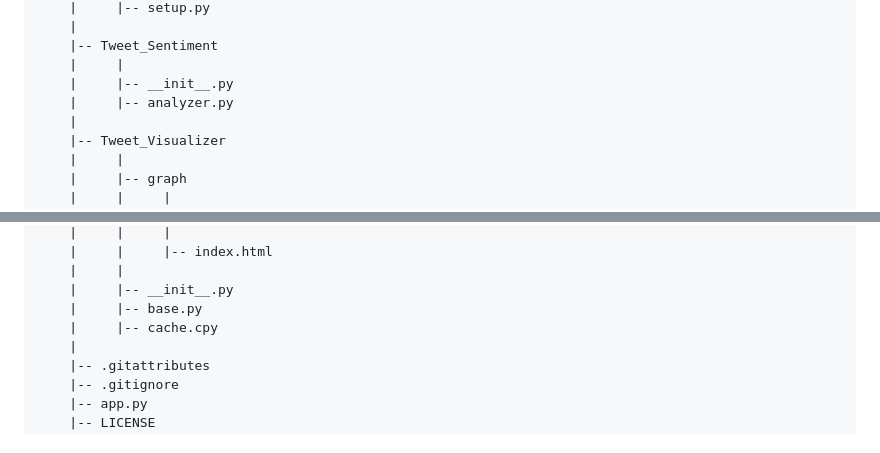
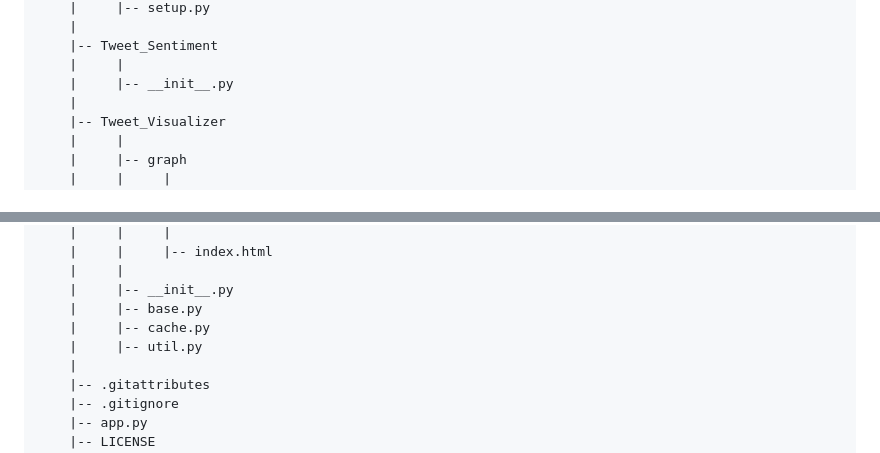
Before and after one commit to saksham-joshi/Tweet-Analyzer, a Markdown page: README.md, 2 parts joined by grey strips. Rendered like a GitHub page.

Commit message:
Removed: analyzer.py | Added: util.py

```diff
--- a/README.md
+++ b/README.md
@@ -53,7 +53,6 @@ flask run --host 0.0.0.0
     |-- Tweet_Sentiment
     |     |
     |     |-- __init__.py
-    |     |-- analyzer.py
     |
     |-- Tweet_Visualizer
     |     |
@@ -97,7 +96,8 @@ flask run --host 0.0.0.0
     |     |
     |     |-- __init__.py
     |     |-- base.py
-    |     |-- cache.cpy
+    |     |-- cache.py
+    |     |-- util.py
     |
     |-- .gitattributes
     |-- .gitignore
```
